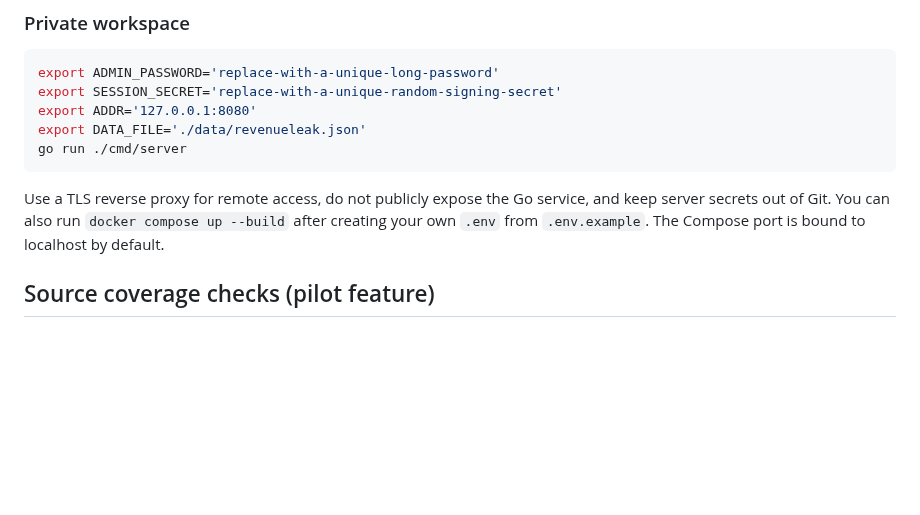
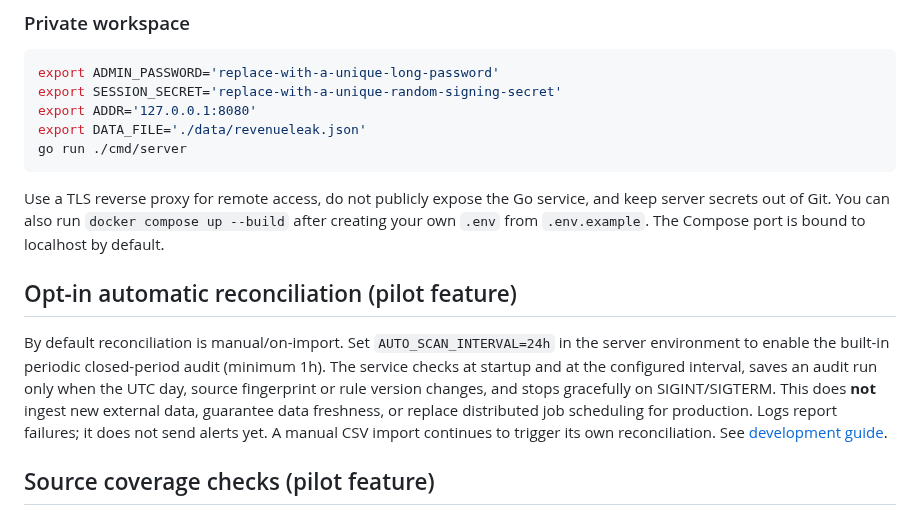
Before and after one commit to savisaluwadana/RevenueLeak-OS, a Markdown page: README.md, the part around the change. Drawn GitHub-style; blank space fills up the shorter version.

Commit message:
docs: document automatic audits and their scope

````diff
--- a/README.md
+++ b/README.md
@@ -27,6 +27,10 @@ go run ./cmd/server
 ```
 
 Use a TLS reverse proxy for remote access, do not publicly expose the Go service, and keep server secrets out of Git. You can also run `docker compose up --build` after creating your own `.env` from `.env.example`. The Compose port is bound to localhost by default.
+
+## Opt-in automatic reconciliation (pilot feature)
+
+By default reconciliation is manual/on-import. Set `AUTO_SCAN_INTERVAL=24h` in the server environment to enable the built-in periodic closed-period audit (minimum 1h). The service checks at startup and at the configured interval, saves an audit run only when the UTC day, source fingerprint or rule version changes, and stops gracefully on SIGINT/SIGTERM. This does **not** ingest new external data, guarantee data freshness, or replace distributed job scheduling for production. Logs report failures; it does not send alerts yet. A manual CSV import continues to trigger its own reconciliation. See [development guide](docs/DEVELOPMENT.md).
 
 ## Source coverage checks (pilot feature)
 
````
